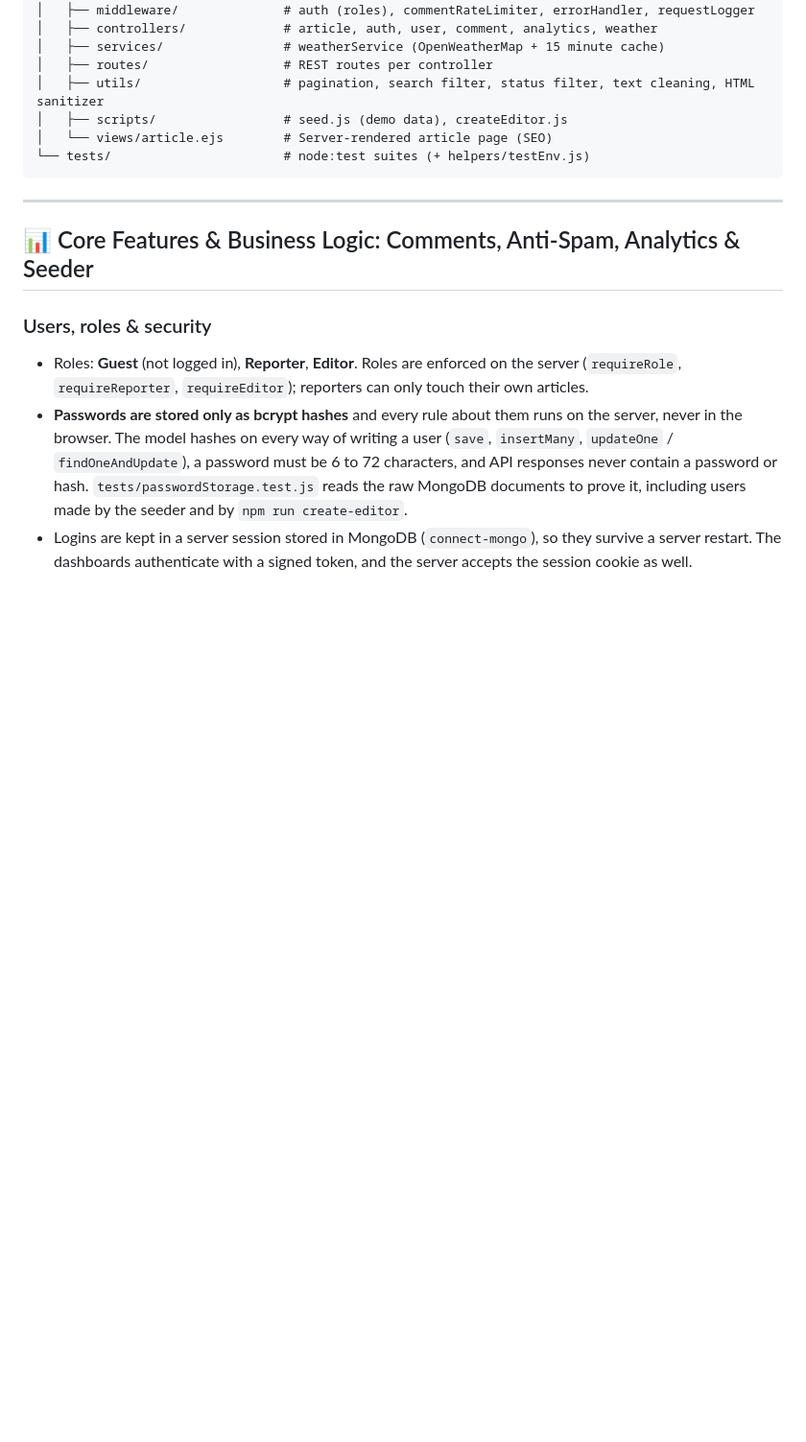
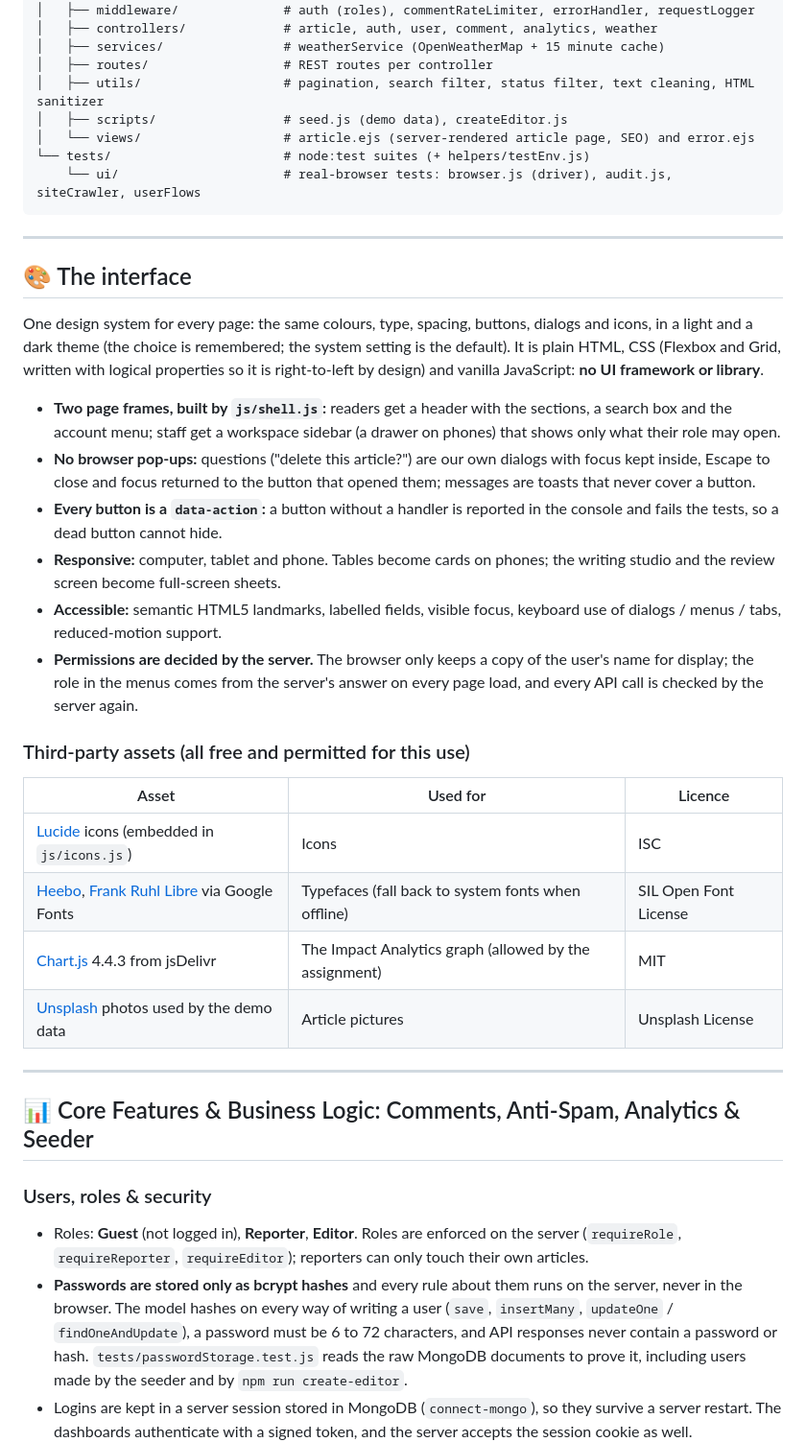
Before and after one commit to yoav7000/the-daily-web, a Markdown page: README.md, the part around one of its changes. Shown at 96% size. Drawn GitHub-style; blank space fills up the shorter version.

````diff
--- a/README.md
+++ b/README.md
@@ -110,9 +123,32 @@ the-daily-web/
 │   ├── routes/                  # REST routes per controller
 │   ├── utils/                   # pagination, search filter, status filter, text cleaning, HTML sanitizer
 │   ├── scripts/                 # seed.js (demo data), createEditor.js
-│   └── views/article.ejs        # Server-rendered article page (SEO)
+│   └── views/                   # article.ejs (server-rendered article page, SEO) and error.ejs
 └── tests/                       # node:test suites (+ helpers/testEnv.js)
+    └── ui/                      # real-browser tests: browser.js (driver), audit.js, siteCrawler, userFlows
 ```
+
+---
+
+## 🎨 The interface
+
+One design system for every page: the same colours, type, spacing, buttons, dialogs and icons, in a light and a dark theme (the choice is remembered; the system setting is the default). It is plain HTML, CSS (Flexbox and Grid, written with logical properties so it is right-to-left by design) and vanilla JavaScript: **no UI framework or library**.
+
+- **Two page frames, built by `js/shell.js`:** readers get a header with the sections, a search box and the account menu; staff get a workspace sidebar (a drawer on phones) that shows only what their role may open.
+- **No browser pop-ups:** questions ("delete this article?") are our own dialogs with focus kept inside, Escape to close and focus returned to the button that opened them; messages are toasts that never cover a button.
+- **Every button is a `data-action`:** a button without a handler is reported in the console and fails the tests, so a dead button cannot hide.
+- **Responsive:** computer, tablet and phone. Tables become cards on phones; the writing studio and the review screen become full-screen sheets.
+- **Accessible:** semantic HTML5 landmarks, labelled fields, visible focus, keyboard use of dialogs / menus / tabs, reduced-motion support.
+- **Permissions are decided by the server.** The browser only keeps a copy of the user's name for display; the role in the menus comes from the server's answer on every page load, and every API call is checked by the server again.
+
+### Third-party assets (all free and permitted for this use)
+
+| Asset | Used for | Licence |
+| --- | --- | --- |
+| [Lucide](https://lucide.dev) icons (embedded in `js/icons.js`) | Icons | ISC |
+| [Heebo](https://fonts.google.com/specimen/Heebo), [Frank Ruhl Libre](https://fonts.google.com/specimen/Frank+Ruhl+Libre) via Google Fonts | Typefaces (fall back to system fonts when offline) | SIL Open Font License |
+| [Chart.js](https://www.chartjs.org) 4.4.3 from jsDelivr | The Impact Analytics graph (allowed by the assignment) | MIT |
+| [Unsplash](https://unsplash.com) photos used by the demo data | Article pictures | Unsplash License |
 
 ---
 
````
Also changed, not shown: other parts of README.md (+21 -8 lines).
